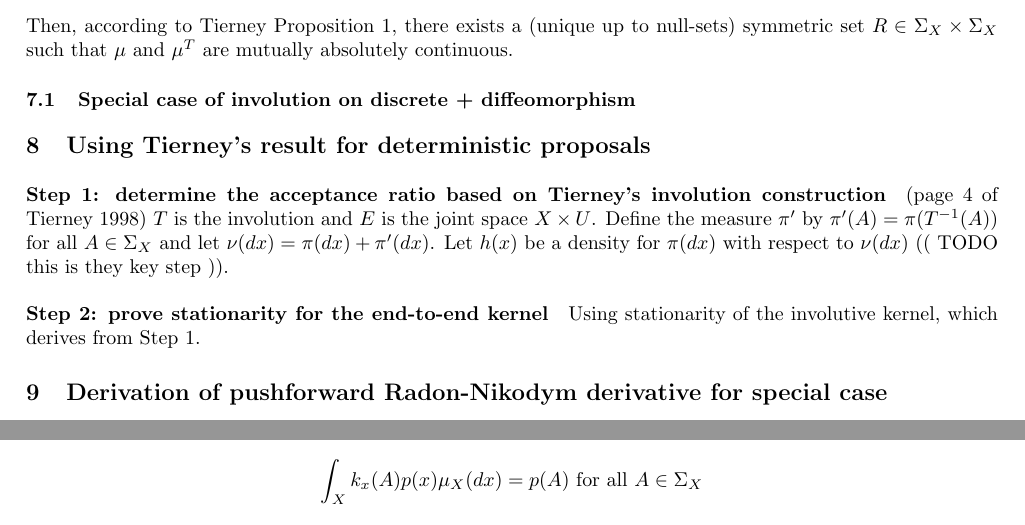
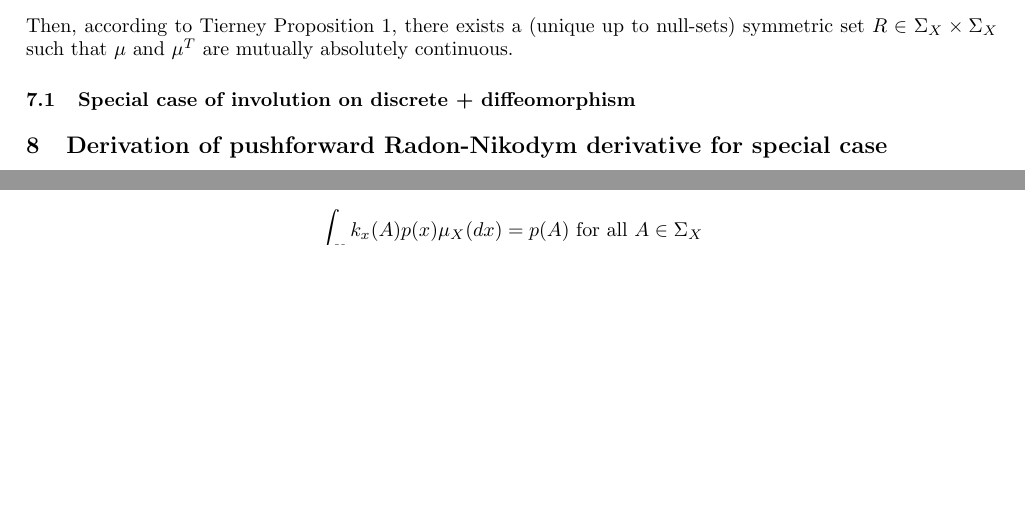
Before and after one commit to probcomp/automated-involutive-mcmc-tex, a LaTeX paper (paper.tex): two parts of pages 7 and 9 of 9 before the commit and two parts of pages 7 and 8 of 9 after it, joined at a grey line, cut so that both start at the same text, the shorter picture padded with empty space. Compiled offline with pdfLaTeX.

Commit message:
remove outdated

```diff
--- a/paper.tex
+++ b/paper.tex
@@ -374,18 +374,6 @@ Then, according to Tierney Proposition 1, there exists a (unique up to null-sets
 
 \subsection{Special case of involution on discrete + diffeomorphism}
 
-\section{Using Tierney's result for deterministic proposals}
-
-\paragraph{Step 1: determine the acceptance ratio based on Tierney's involution construction}
-(page 4 of Tierney 1998)
-$T$ is the involution and $E$ is the joint space $X \times U$.
-Define the measure $\pi'$ by $\pi'(A) = \pi(T^{-1}(A))$ for all $A \in \Sigma_X$
-and let $\nu(dx) = \pi(dx) + \pi'(dx)$.
-Let $h(x)$ be a density for $\pi(dx)$ with respect to $\nu(dx)$ (( TODO this is they key step )).
-
-\paragraph{Step 2: prove stationarity for the end-to-end kernel}
-Using stationarity of the involutive kernel, which derives from Step 1.
-
 \section{Derivation of pushforward Radon-Nikodym derivative for special case}
 TODO: Do some special case where it simplifies to a Jacobian determinant.
 Maybe the case where the involution is composed of an involution on discrete part and a diffeomorphism on the continuous part.
```
